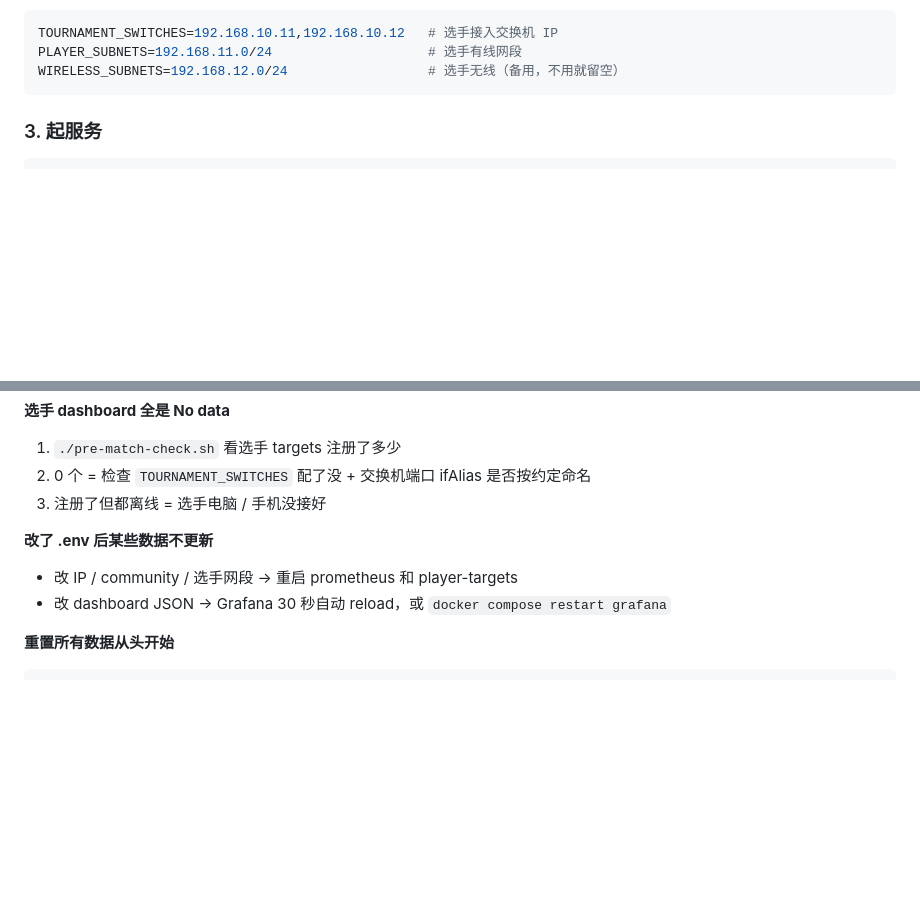
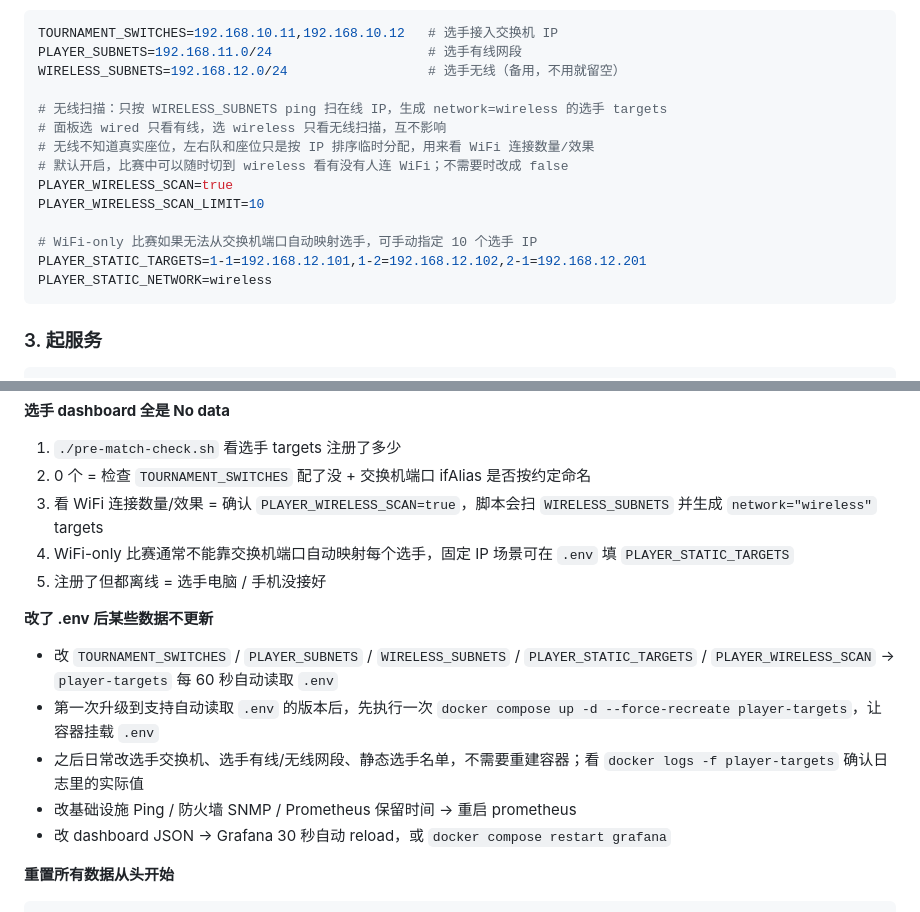
Before and after one commit to yikkrrtykj/monitor-autoconfig, a Markdown page: README.md, 2 parts joined by grey strips. Rendered like a GitHub page; blank space fills up the shorter version.

Commit message:
Document wireless scan player monitoring

````diff
--- a/README.md
+++ b/README.md
@@ -95,6 +95,17 @@ SWITCH_DISCOVERY_RANGE=192.168.10.1-100,192.168.10.254
 TOURNAMENT_SWITCHES=192.168.10.11,192.168.10.12   # 选手接入交换机 IP
 PLAYER_SUBNETS=192.168.11.0/24                    # 选手有线网段
 WIRELESS_SUBNETS=192.168.12.0/24                  # 选手无线（备用，不用就留空）
+
+# 无线扫描：只按 WIRELESS_SUBNETS ping 扫在线 IP，生成 network=wireless 的选手 targets
+# 面板选 wired 只看有线，选 wireless 只看无线扫描，互不影响
+# 无线不知道真实座位，左右队和座位只是按 IP 排序临时分配，用来看 WiFi 连接数量/效果
+# 默认开启，比赛中可以随时切到 wireless 看有没有人连 WiFi；不需要时改成 false
+PLAYER_WIRELESS_SCAN=true
+PLAYER_WIRELESS_SCAN_LIMIT=10
+
+# WiFi-only 比赛如果无法从交换机端口自动映射选手，可手动指定 10 个选手 IP
+PLAYER_STATIC_TARGETS=1-1=192.168.12.101,1-2=192.168.12.102,2-1=192.168.12.201
+PLAYER_STATIC_NETWORK=wireless
 ```
 
 ### 3. 起服务
@@ -142,10 +153,15 @@ docker exec librenms snmpwalk -v2c -c global 192.168.10.254 sysName.0
 **选手 dashboard 全是 No data**
 1. `./pre-match-check.sh` 看选手 targets 注册了多少
 2. 0 个 = 检查 `TOURNAMENT_SWITCHES` 配了没 + 交换机端口 ifAlias 是否按约定命名
-3. 注册了但都离线 = 选手电脑 / 手机没接好
+3. 看 WiFi 连接数量/效果 = 确认 `PLAYER_WIRELESS_SCAN=true`，脚本会扫 `WIRELESS_SUBNETS` 并生成 `network="wireless"` targets
+4. WiFi-only 比赛通常不能靠交换机端口自动映射每个选手，固定 IP 场景可在 `.env` 填 `PLAYER_STATIC_TARGETS`
+5. 注册了但都离线 = 选手电脑 / 手机没接好
 
 **改了 .env 后某些数据不更新**
-- 改 IP / community / 选手网段 → 重启 prometheus 和 player-targets
+- 改 `TOURNAMENT_SWITCHES` / `PLAYER_SUBNETS` / `WIRELESS_SUBNETS` / `PLAYER_STATIC_TARGETS` / `PLAYER_WIRELESS_SCAN` → `player-targets` 每 60 秒自动读取 `.env`
+- 第一次升级到支持自动读取 `.env` 的版本后，先执行一次 `docker compose up -d --force-recreate player-targets`，让容器挂载 `.env`
+- 之后日常改选手交换机、选手有线/无线网段、静态选手名单，不需要重建容器；看 `docker logs -f player-targets` 确认日志里的实际值
+- 改基础设施 Ping / 防火墙 SNMP / Prometheus 保留时间 → 重启 prometheus
 - 改 dashboard JSON → Grafana 30 秒自动 reload，或 `docker compose restart grafana`
 
 **重置所有数据从头开始**
````
